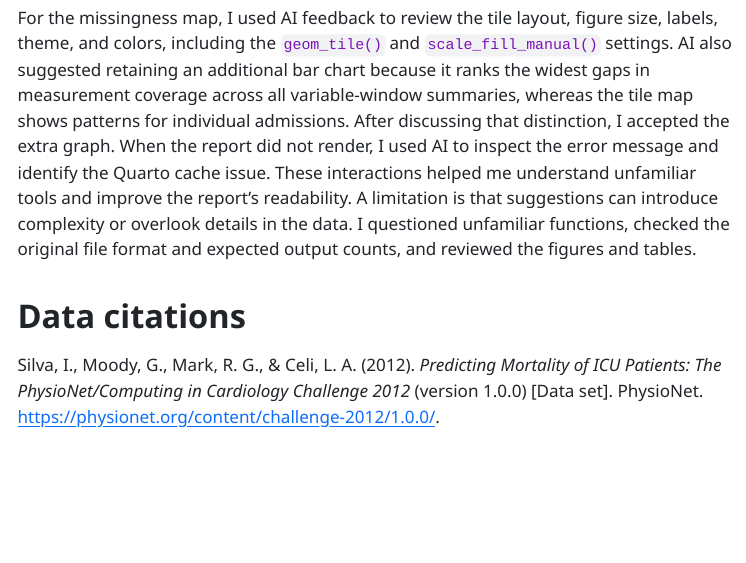
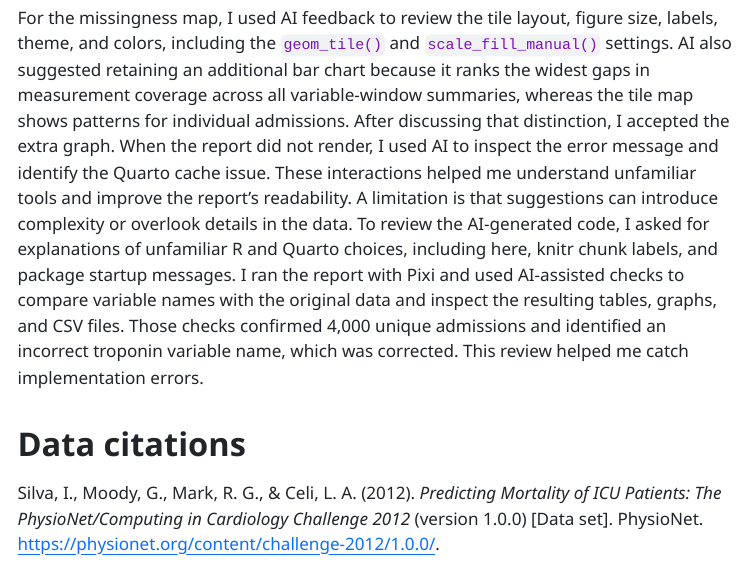
Before and after one commit to CChenYF/duke-biostat-707, a Quarto document (checkpoint1.qmd): the page in a window 1100 px wide, from 15420 px down. The pictures show the output file output/checkpoint1.html that the author committed with the source, opened offline; menus at the side of the page are left out; long lines of code are wrapped.

Commit message:
Added how i review ai-generated codes

```diff
--- a/checkpoint1.qmd
+++ b/checkpoint1.qmd
@@ -489,9 +489,14 @@ extra graph. When the report did not render, I used AI to
 inspect the error message and identify the Quarto cache issue. These
 interactions helped me understand unfamiliar tools and improve the report's
 readability. A limitation is that suggestions can introduce complexity or
-overlook details in the data. I questioned unfamiliar functions,
-checked the original file format and expected output counts, and reviewed the
-figures and tables.
+overlook details in the data. To review the AI-generated code, I asked for
+explanations of unfamiliar R and Quarto choices, including here, knitr chunk
+labels, and package startup messages. I ran the report with Pixi and used
+AI-assisted checks to compare variable names with the original data and
+inspect the resulting tables, graphs, and CSV files. Those checks
+confirmed 4,000 unique admissions and identified an incorrect troponin
+variable name, which was corrected. This review helped me catch implementation
+errors.
 
 # Data citations
 
```
Also changed, not shown: output/checkpoint1.html.
